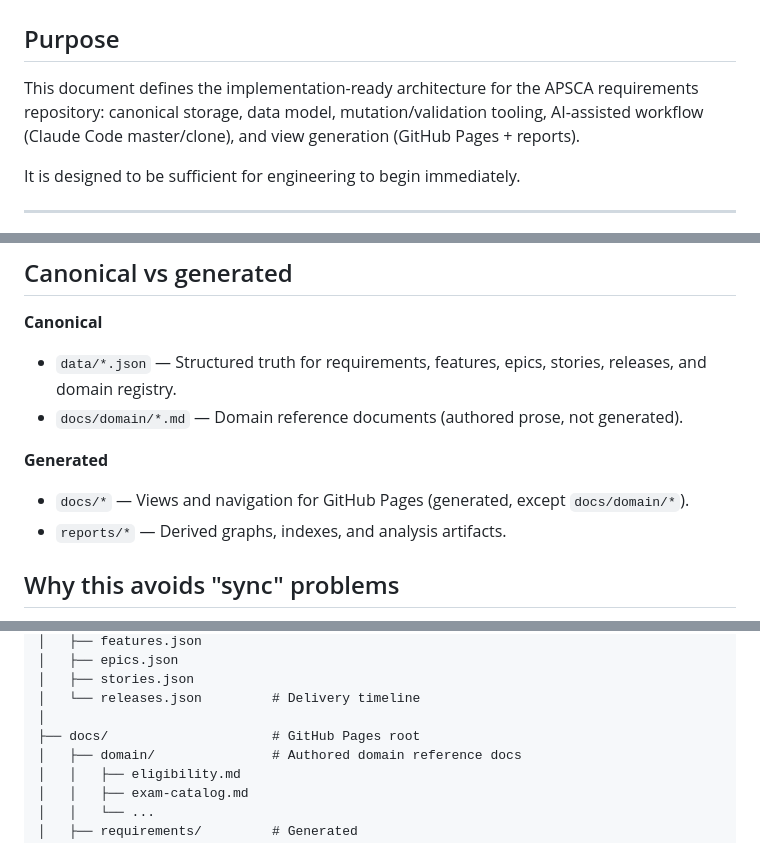
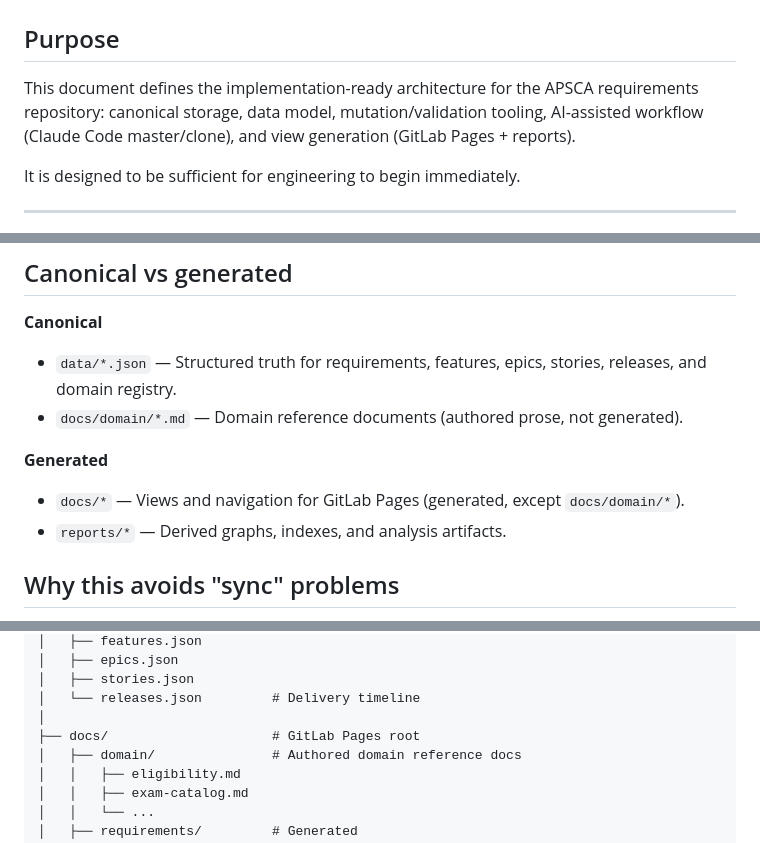
Before and after one commit to foomstack-framework/APSCA, a Markdown page: README.md, 3 parts joined by grey strips. Rendered like a GitHub page.

Commit message:
Update README.md for GitLab Pages
Replace all GitHub Pages references with GitLab Pages to match
the repository's migration to GitLab.

Co-Authored-By: Claude Opus 4.5 <noreply@anthropic.com>

```diff
--- a/README.md
+++ b/README.md
@@ -2,7 +2,7 @@
 
 ## Purpose
 
-This document defines the implementation-ready architecture for the APSCA requirements repository: canonical storage, data model, mutation/validation tooling, AI-assisted workflow (Claude Code master/clone), and view generation (GitHub Pages + reports).
+This document defines the implementation-ready architecture for the APSCA requirements repository: canonical storage, data model, mutation/validation tooling, AI-assisted workflow (Claude Code master/clone), and view generation (GitLab Pages + reports).
 
 It is designed to be sufficient for engineering to begin immediately.
 
@@ -33,7 +33,7 @@ It is designed to be sufficient for engineering to begin immediately.
 
 **Generated**
 
--   `docs/*` — Views and navigation for GitHub Pages (generated, except `docs/domain/*`).
+-   `docs/*` — Views and navigation for GitLab Pages (generated, except `docs/domain/*`).
 -   `reports/*` — Derived graphs, indexes, and analysis artifacts.
 
 ## Why this avoids "sync" problems
@@ -63,7 +63,7 @@ repo-root/
 │   ├── stories.json
 │   └── releases.json         # Delivery timeline
 │
-├── docs/                     # GitHub Pages root
+├── docs/                     # GitLab Pages root
 │   ├── domain/               # Authored domain reference docs
 │   │   ├── eligibility.md
 │   │   ├── exam-catalog.md
```
Also changed, not shown: other parts of README.md (+4 -4 lines).
